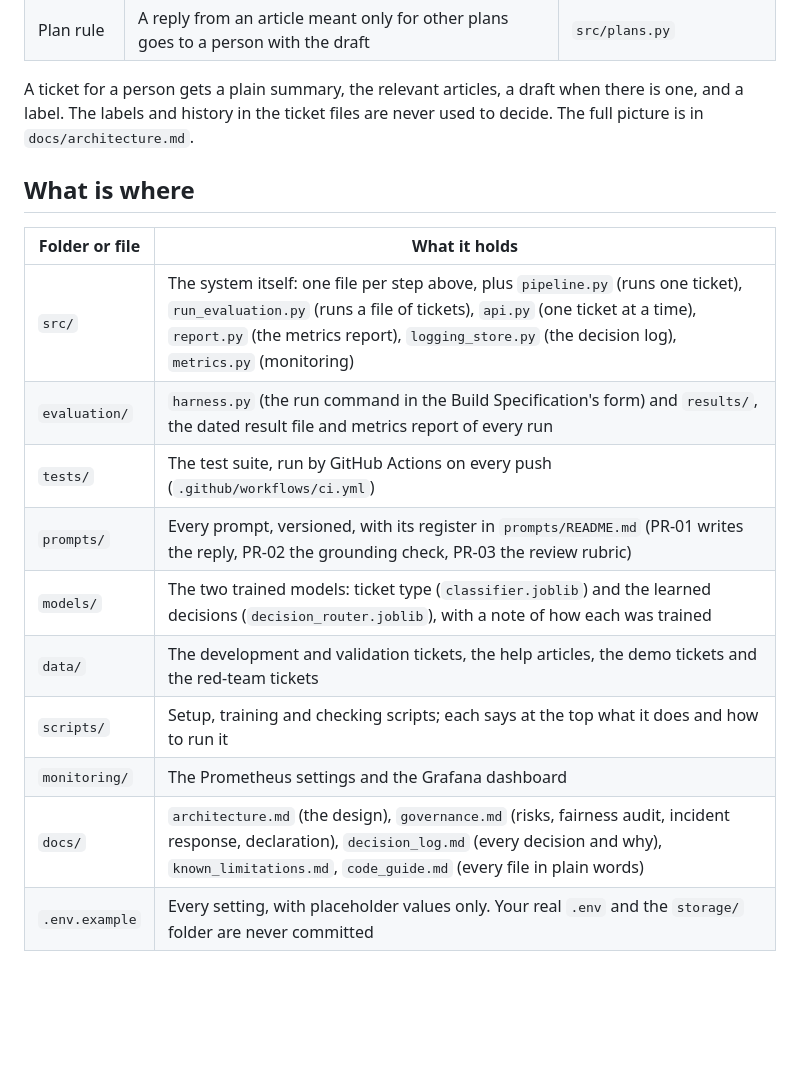
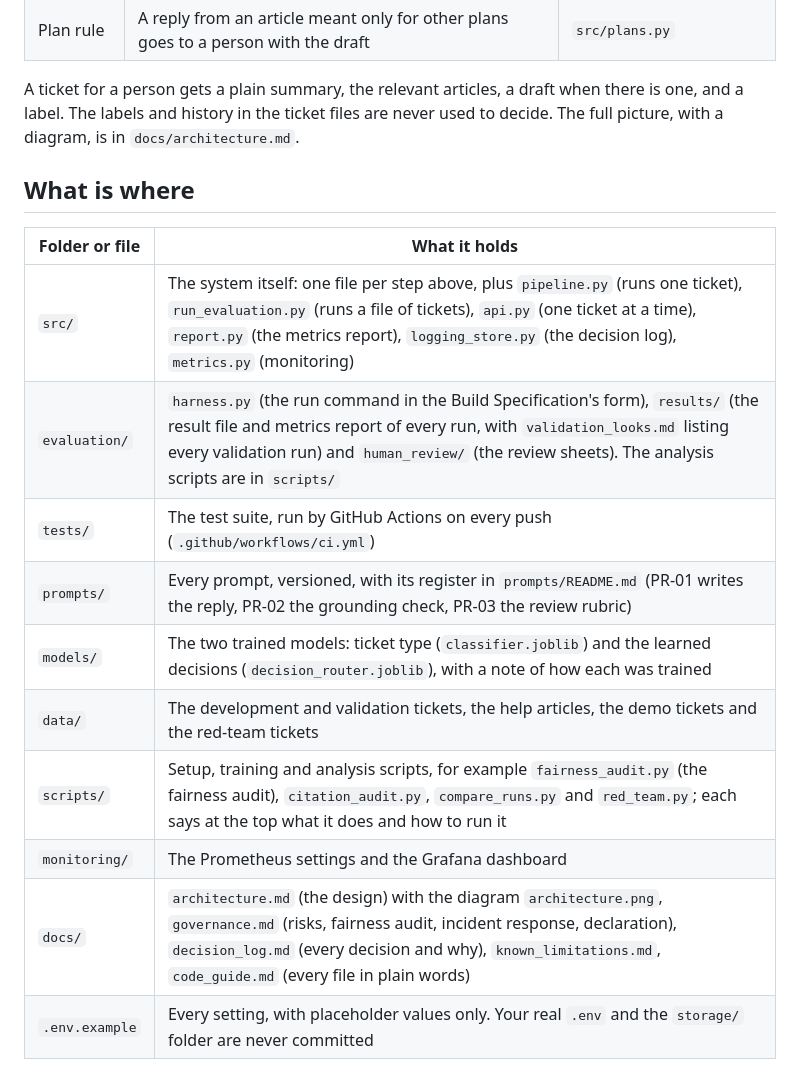
Before and after one commit to mohnish-rec/cloudserve, a Markdown page: README.md, the part around one of its changes. GitHub-like rendering; blank space fills up the shorter version.

```diff
--- a/README.md
+++ b/README.md
@@ -21,21 +21,21 @@ Every ticket goes through the same steps, in `src/workflow.py` (a LangGraph work
 | Plan rule | A reply from an article meant only for other plans goes to a person with the draft | `src/plans.py` |
 
 A ticket for a person gets a plain summary, the relevant articles, a draft when there is one, and a label. The labels
-and history in the ticket files are never used to decide. The full picture is in `docs/architecture.md`.
+and history in the ticket files are never used to decide. The full picture, with a diagram, is in `docs/architecture.md`.
 
 ## What is where
 
 | Folder or file | What it holds |
 |---|---|
 | `src/` | The system itself: one file per step above, plus `pipeline.py` (runs one ticket), `run_evaluation.py` (runs a file of tickets), `api.py` (one ticket at a time), `report.py` (the metrics report), `logging_store.py` (the decision log), `metrics.py` (monitoring) |
-| `evaluation/` | `harness.py` (the run command in the Build Specification's form) and `results/`, the dated result file and metrics report of every run |
+| `evaluation/` | `harness.py` (the run command in the Build Specification's form), `results/` (the result file and metrics report of every run, with `validation_looks.md` listing every validation run) and `human_review/` (the review sheets). The analysis scripts are in `scripts/` |
 | `tests/` | The test suite, run by GitHub Actions on every push (`.github/workflows/ci.yml`) |
 | `prompts/` | Every prompt, versioned, with its register in `prompts/README.md` (PR-01 writes the reply, PR-02 the grounding check, PR-03 the review rubric) |
 | `models/` | The two trained models: ticket type (`classifier.joblib`) and the learned decisions (`decision_router.joblib`), with a note of how each was trained |
 | `data/` | The development and validation tickets, the help articles, the demo tickets and the red-team tickets |
-| `scripts/` | Setup, training and checking scripts; each says at the top what it does and how to run it |
+| `scripts/` | Setup, training and analysis scripts, for example `fairness_audit.py` (the fairness audit), `citation_audit.py`, `compare_runs.py` and `red_team.py`; each says at the top what it does and how to run it |
 | `monitoring/` | The Prometheus settings and the Grafana dashboard |
-| `docs/` | `architecture.md` (the design), `governance.md` (risks, fairness audit, incident response, declaration), `decision_log.md` (every decision and why), `known_limitations.md`, `code_guide.md` (every file in plain words) |
+| `docs/` | `architecture.md` (the design) with the diagram `architecture.png`, `governance.md` (risks, fairness audit, incident response, declaration), `decision_log.md` (every decision and why), `known_limitations.md`, `code_guide.md` (every file in plain words) |
 | `.env.example` | Every setting, with placeholder values only. Your real `.env` and the `storage/` folder are never committed |
 
 ## Results of the final runs
```
Also changed, not shown: other parts of README.md (+43 -9 lines), docs/architecture.md (+4 -0 lines), docs/architecture.png (added).
